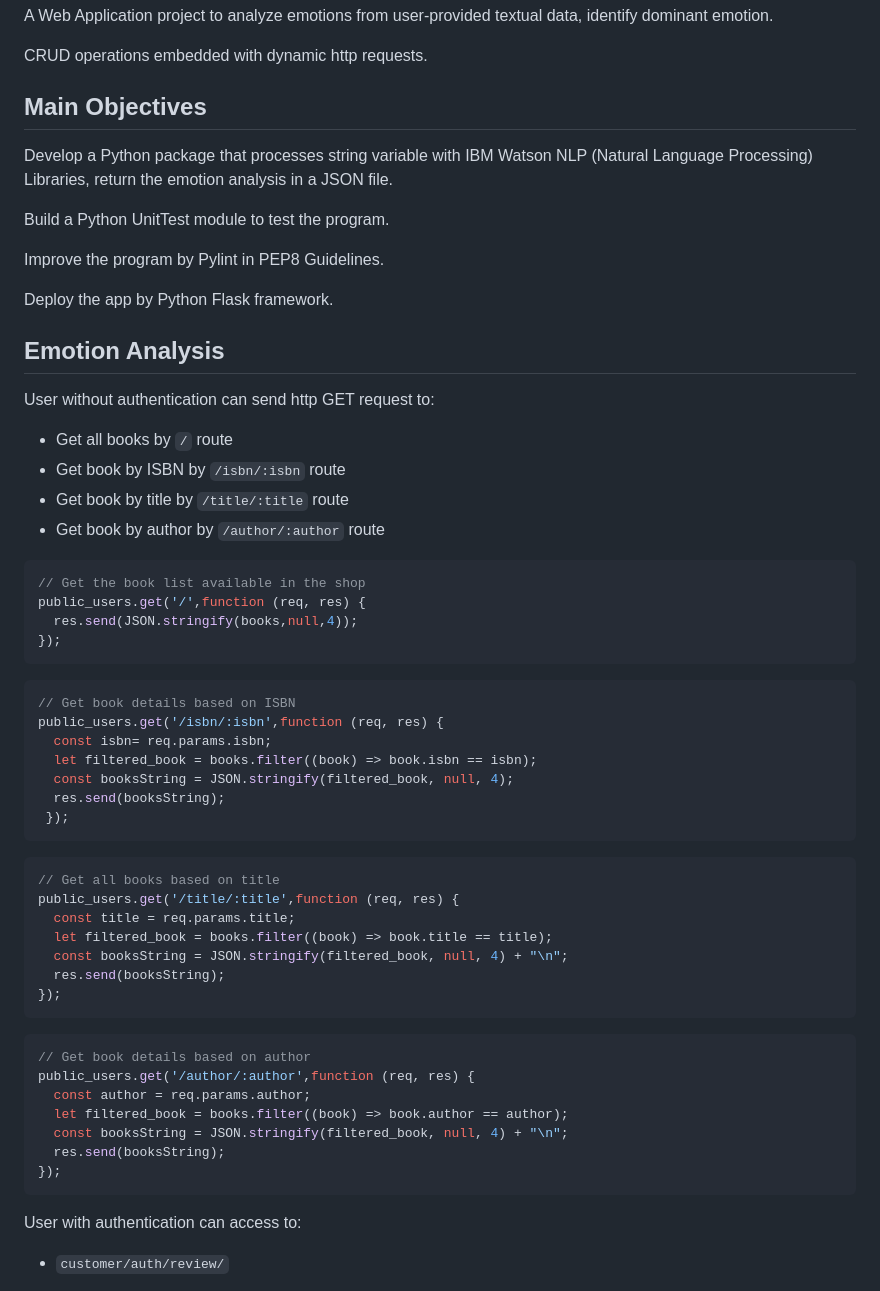
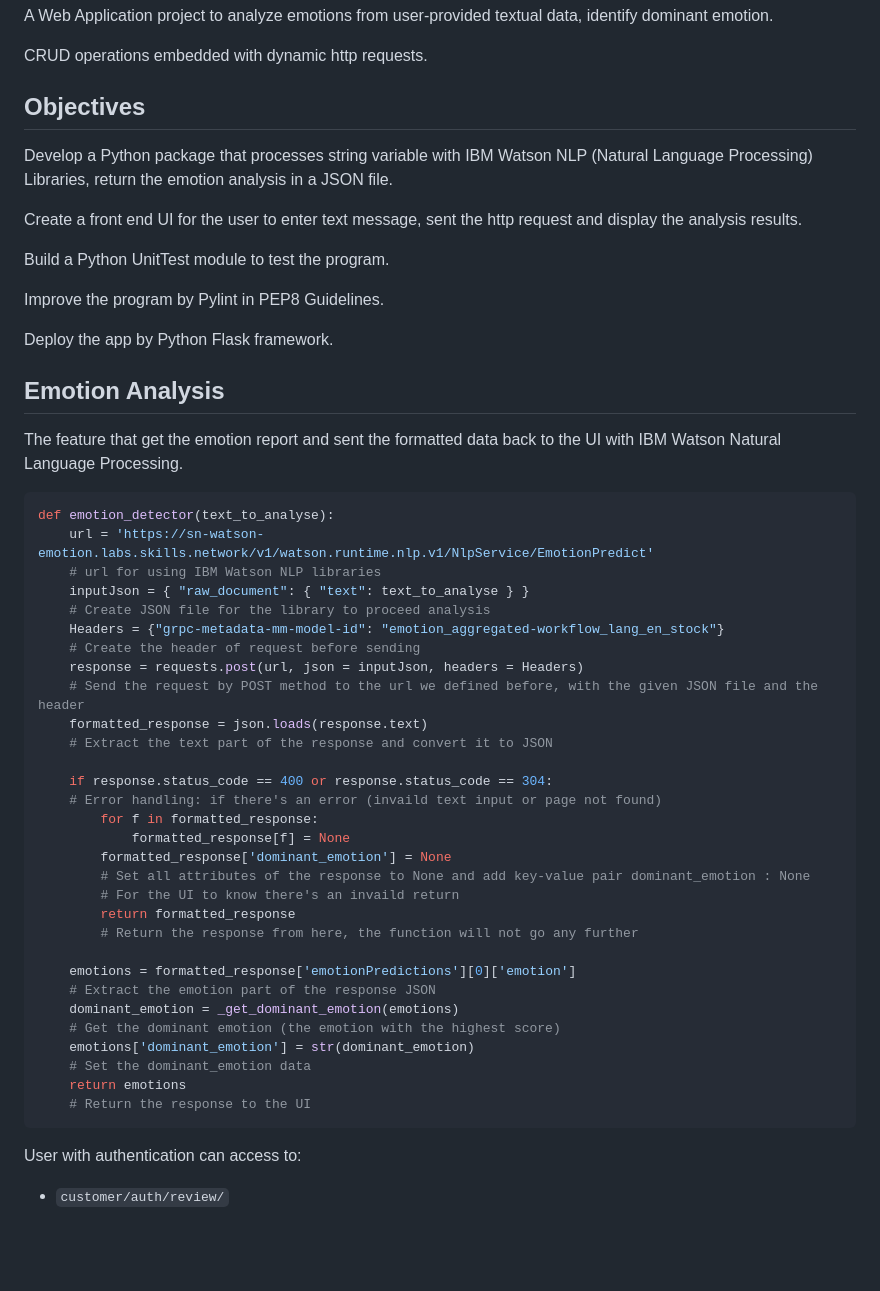
Before and after one commit to James-Z-Zhang00/emotion-detection, a Markdown page: README.md, the part around the change. GitHub-like rendering; blank space fills up the shorter version.

````diff
--- a/README.md
+++ b/README.md
@@ -4,9 +4,11 @@ A Web Application project to analyze emotions from user-provided textual data, i
 
 CRUD operations embedded with dynamic http requests.
 
-## Main Objectives
+## Objectives
 
 Develop a Python package that processes string variable with IBM Watson NLP (Natural Language Processing) Libraries, return the emotion analysis in a JSON file.
+
+Create a front end UI for the user to enter text message, sent the http request and display the analysis results.
 
 Build a Python UnitTest module to test the program.
 
@@ -16,47 +18,39 @@ Deploy the app by Python Flask framework.
 
 ## Emotion Analysis
 
-User without authentication can send http GET request to:
-- Get all books by `/` route
-- Get book by ISBN by `/isbn/:isbn` route
-- Get book by title by `/title/:title` route
-- Get book by author by `/author/:author` route
+The feature that get the emotion report and sent the formatted data back to the UI with IBM Watson Natural Language Processing.
 
-```js
-// Get the book list available in the shop
-public_users.get('/',function (req, res) {
-  res.send(JSON.stringify(books,null,4));
-});
-```
+```python
+def emotion_detector(text_to_analyse):
+    url = 'https://sn-watson-emotion.labs.skills.network/v1/watson.runtime.nlp.v1/NlpService/EmotionPredict'
+    # url for using IBM Watson NLP libraries
+    inputJson = { "raw_document": { "text": text_to_analyse } }
+    # Create JSON file for the library to proceed analysis
+    Headers = {"grpc-metadata-mm-model-id": "emotion_aggregated-workflow_lang_en_stock"}
+    # Create the header of request before sending
+    response = requests.post(url, json = inputJson, headers = Headers)
+    # Send the request by POST method to the url we defined before, with the given JSON file and the header
+    formatted_response = json.loads(response.text)
+    # Extract the text part of the response and convert it to JSON
 
-```js
-// Get book details based on ISBN
-public_users.get('/isbn/:isbn',function (req, res) {
-  const isbn= req.params.isbn;
-  let filtered_book = books.filter((book) => book.isbn == isbn);
-  const booksString = JSON.stringify(filtered_book, null, 4);
-  res.send(booksString);
- });
-```
+    if response.status_code == 400 or response.status_code == 304:
+    # Error handling: if there's an error (invaild text input or page not found)
+        for f in formatted_response:
+            formatted_response[f] = None
+        formatted_response['dominant_emotion'] = None
+        # Set all attributes of the response to None and add key-value pair dominant_emotion : None
+        # For the UI to know there's an invaild return
+        return formatted_response
+        # Return the response from here, the function will not go any further
 
-```js
-// Get all books based on title
-public_users.get('/title/:title',function (req, res) {
-  const title = req.params.title;
-  let filtered_book = books.filter((book) => book.title == title);
-  const booksString = JSON.stringify(filtered_book, null, 4) + "\n";
-  res.send(booksString);
-});
-```
-
-```js
-// Get book details based on author
-public_users.get('/author/:author',function (req, res) {
-  const author = req.params.author;
-  let filtered_book = books.filter((book) => book.author == author);
-  const booksString = JSON.stringify(filtered_book, null, 4) + "\n";
-  res.send(booksString);
-});
+    emotions = formatted_response['emotionPredictions'][0]['emotion']
+    # Extract the emotion part of the response JSON
+    dominant_emotion = _get_dominant_emotion(emotions)
+    # Get the dominant emotion (the emotion with the highest score)
+    emotions['dominant_emotion'] = str(dominant_emotion)
+    # Set the dominant_emotion data
+    return emotions
+    # Return the response to the UI
 ```
 
 User with authentication can access to:
````
